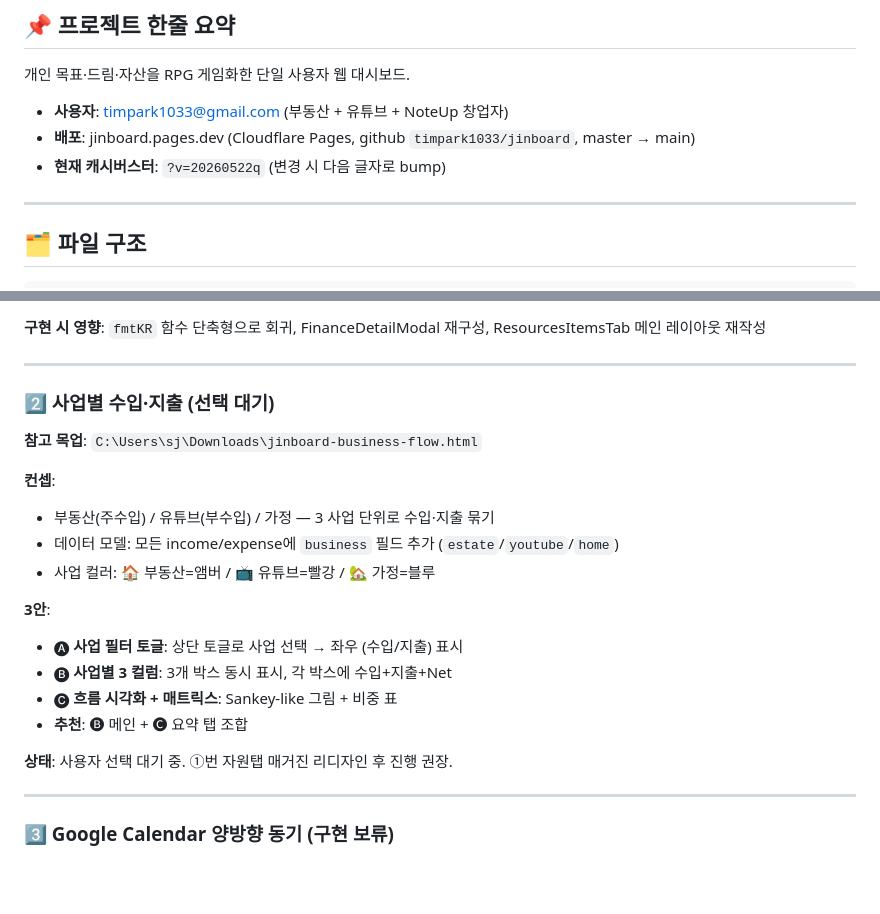
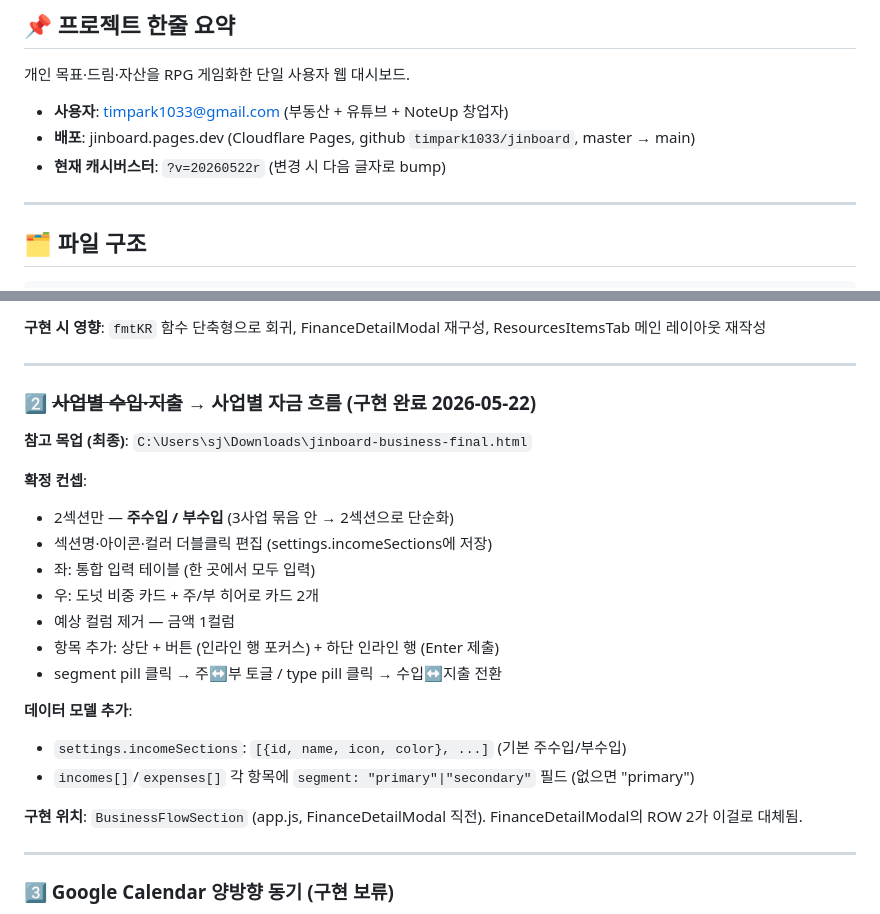
Before and after one commit to timpark1033/jinboard, a Markdown page: ONBOARDING.md, 2 parts joined by grey strips. Rendered like a GitHub page; blank space fills up the shorter version.

Commit message:
docs: ②번 사업별 자금 흐름 구현 완료 표기 + 캐시버스터 r
Co-Authored-By: Claude Opus 4.7 (1M context) <noreply@anthropic.com>

```diff
--- a/ONBOARDING.md
+++ b/ONBOARDING.md
@@ -10,7 +10,7 @@
 
 - **사용자**: timpark1033@gmail.com (부동산 + 유튜브 + NoteUp 창업자)
 - **배포**: jinboard.pages.dev (Cloudflare Pages, github `timpark1033/jinboard`, master → main)
-- **현재 캐시버스터**: `?v=20260522q` (변경 시 다음 글자로 bump)
+- **현재 캐시버스터**: `?v=20260522r` (변경 시 다음 글자로 bump)
 
 ---
 
@@ -139,22 +139,24 @@ C:\Users\sj\Desktop\jinboard\
 
 ---
 
-### 2️⃣ 사업별 수입·지출 (선택 대기)
+### 2️⃣ ~~사업별 수입·지출~~ → **사업별 자금 흐름 (구현 완료 2026-05-22)**
 
-**참고 목업**: `C:\Users\sj\Downloads\jinboard-business-flow.html`
+**참고 목업 (최종)**: `C:\Users\sj\Downloads\jinboard-business-final.html`
 
-**컨셉**:
-- 부동산(주수입) / 유튜브(부수입) / 가정 — 3 사업 단위로 수입·지출 묶기
-- 데이터 모델: 모든 income/expense에 `business` 필드 추가 (`estate`/`youtube`/`home`)
-- 사업 컬러: 🏠 부동산=앰버 / 📺 유튜브=빨강 / 🏡 가정=블루
+**확정 컨셉**:
+- 2섹션만 — **주수입 / 부수입** (3사업 묶음 안 → 2섹션으로 단순화)
+- 섹션명·아이콘·컬러 더블클릭 편집 (settings.incomeSections에 저장)
+- 좌: 통합 입력 테이블 (한 곳에서 모두 입력)
+- 우: 도넛 비중 카드 + 주/부 히어로 카드 2개
+- 예상 컬럼 제거 — 금액 1컬럼
+- 항목 추가: 상단 + 버튼 (인라인 행 포커스) + 하단 인라인 행 (Enter 제출)
+- segment pill 클릭 → 주↔부 토글 / type pill 클릭 → 수입↔지출 전환
 
-**3안**:
-- 🅐 **사업 필터 토글**: 상단 토글로 사업 선택 → 좌우 (수입/지출) 표시
-- 🅑 **사업별 3 컬럼**: 3개 박스 동시 표시, 각 박스에 수입+지출+Net
-- 🅒 **흐름 시각화 + 매트릭스**: Sankey-like 그림 + 비중 표
-- **추천**: 🅑 메인 + 🅒 요약 탭 조합
+**데이터 모델 추가**:
+- `settings.incomeSections`: `[{id, name, icon, color}, ...]` (기본 주수입/부수입)
+- `incomes[]`/`expenses[]` 각 항목에 `segment: "primary"|"secondary"` 필드 (없으면 "primary")
 
-**상태**: 사용자 선택 대기 중. ①번 자원탭 매거진 리디자인 후 진행 권장.
+**구현 위치**: `BusinessFlowSection` (app.js, FinanceDetailModal 직전). FinanceDetailModal의 ROW 2가 이걸로 대체됨.
 
 ---
 
```
